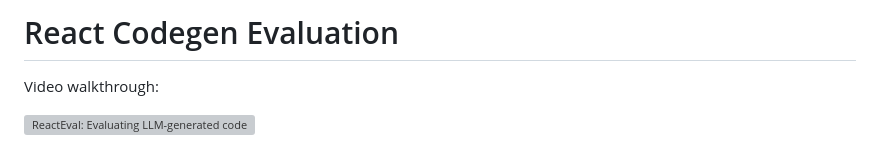
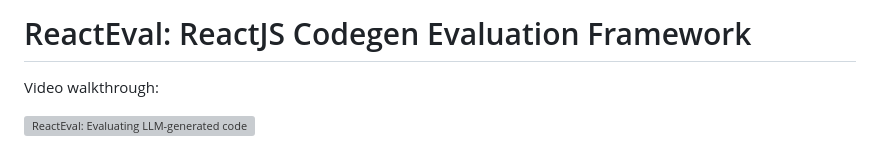
Before and after one commit to gitwitorg/react-eval, a Markdown page: README.md, the part around the change. Drawn GitHub-style; grey boxes are pictures that could not be loaded.

```diff
--- a/README.md
+++ b/README.md
@@ -1,4 +1,4 @@
-# React Codegen Evaluation
+# ReactEval: ReactJS Codegen Evaluation Framework
 
 Video walkthrough:
 
```
